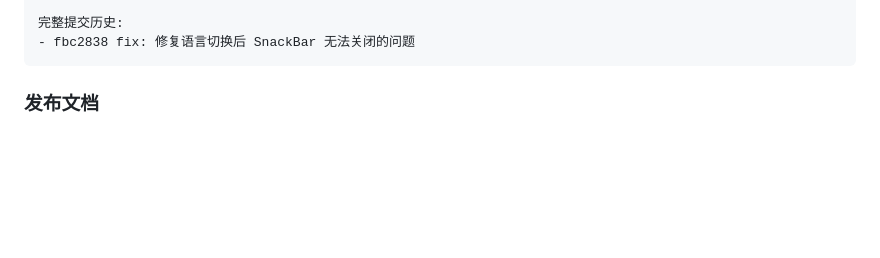
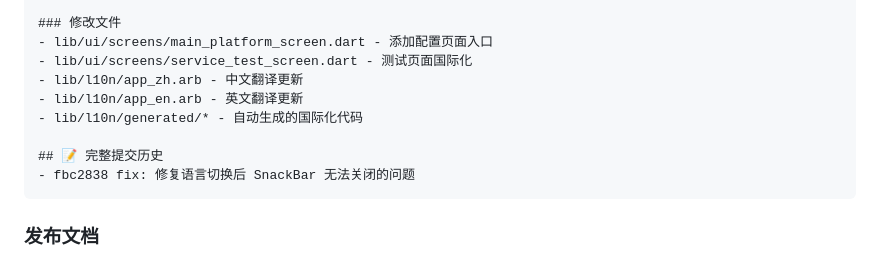
Before and after one commit to cy-opcmvp/flutter-plugin-platform, a Markdown page: .claude/rules/VERSION_CONTROL_HISTORY.md, the part around one of its changes. Drawn GitHub-style; blank space fills up the shorter version.

````diff
--- a/.claude/rules/VERSION_CONTROL_HISTORY.md
+++ b/.claude/rules/VERSION_CONTROL_HISTORY.md
@@ -49,5 +96,12 @@ Release v0.3.2
 
-完整提交历史:
+### 修改文件
+- lib/ui/screens/main_platform_screen.dart - 添加配置页面入口
+- lib/ui/screens/service_test_screen.dart - 测试页面国际化
+- lib/l10n/app_zh.arb - 中文翻译更新
+- lib/l10n/app_en.arb - 英文翻译更新
+- lib/l10n/generated/* - 自动生成的国际化代码
+
+## 📝 完整提交历史
 - fbc2838 fix: 修复语言切换后 SnackBar 无法关闭的问题
 ```
 
````
Also changed, not shown: other parts of .claude/rules/VERSION_CONTROL_HISTORY.md (+57 -10 lines), CHANGELOG.md (+38 -21 lines).
